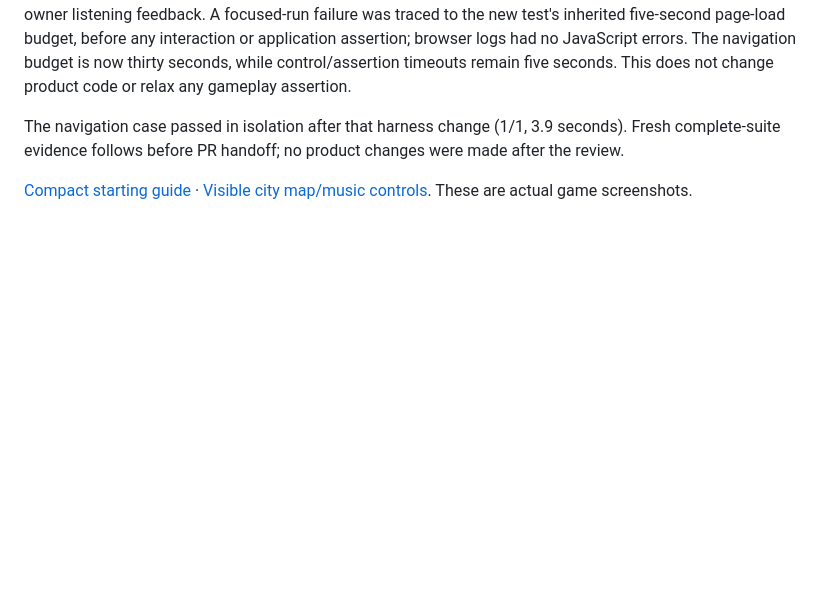
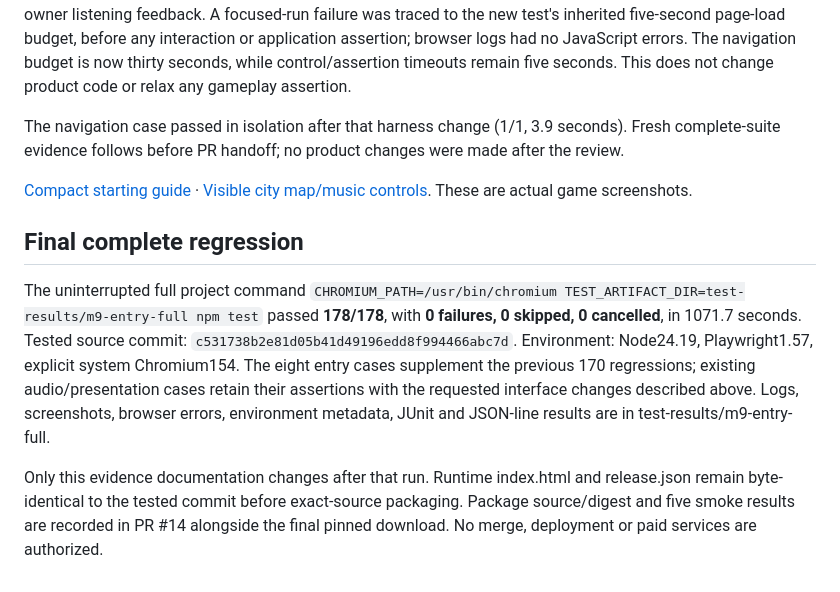
Before and after one commit to GKoromilas01/Shattered-Crowns, a Markdown page: docs/validation/m9-entry-followup.md, the part around the change. Drawn GitHub-style; blank space fills up the shorter version.

Commit message:
Record verified entry and music follow-up regressions

```diff
--- a/docs/validation/m9-entry-followup.md
+++ b/docs/validation/m9-entry-followup.md
@@ -27,3 +27,9 @@ Fresh focused read-only review found no Critical, Important or Minor findings. I
 The navigation case passed in isolation after that harness change (1/1, 3.9 seconds). Fresh complete-suite evidence follows before PR handoff; no product changes were made after the review.
 
 [Compact starting guide](../screenshots/m9-start-choices-390.png) · [Visible city map/music controls](../screenshots/m9-city-controls-1366.png). These are actual game screenshots.
+
+## Final complete regression
+
+The uninterrupted full project command `CHROMIUM_PATH=/usr/bin/chromium TEST_ARTIFACT_DIR=test-results/m9-entry-full npm test` passed **178/178**, with **0 failures, 0 skipped, 0 cancelled**, in 1071.7 seconds. Tested source commit: `c531738b2e81d05b41d49196edd8f994466abc7d`. Environment: Node24.19, Playwright1.57, explicit system Chromium154. The eight entry cases supplement the previous 170 regressions; existing audio/presentation cases retain their assertions with the requested interface changes described above. Logs, screenshots, browser errors, environment metadata, JUnit and JSON-line results are in test-results/m9-entry-full.
+
+Only this evidence documentation changes after that run. Runtime index.html and release.json remain byte-identical to the tested commit before exact-source packaging. Package source/digest and five smoke results are recorded in PR #14 alongside the final pinned download. No merge, deployment or paid services are authorized.
```
